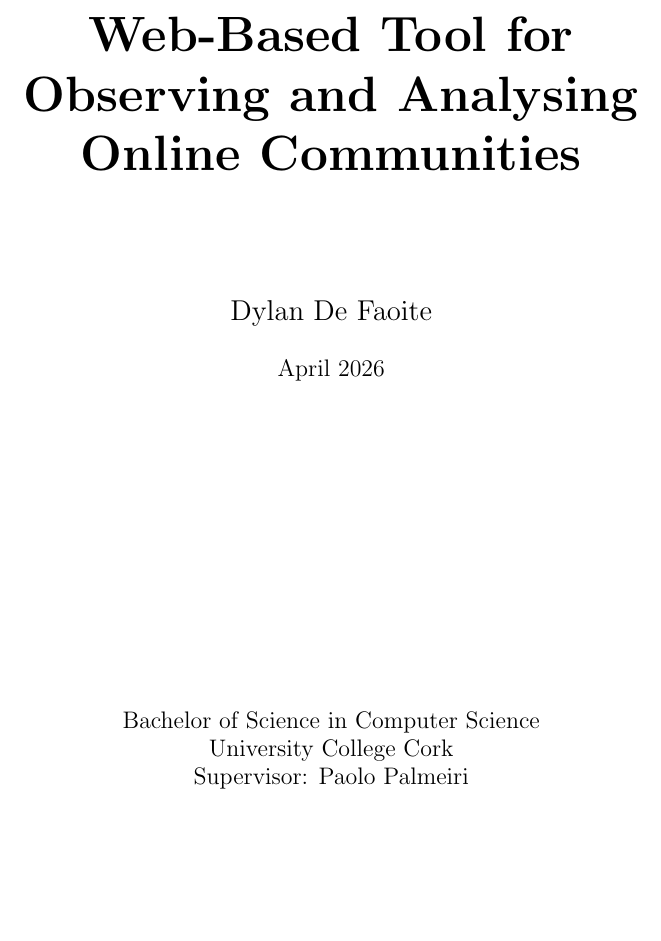
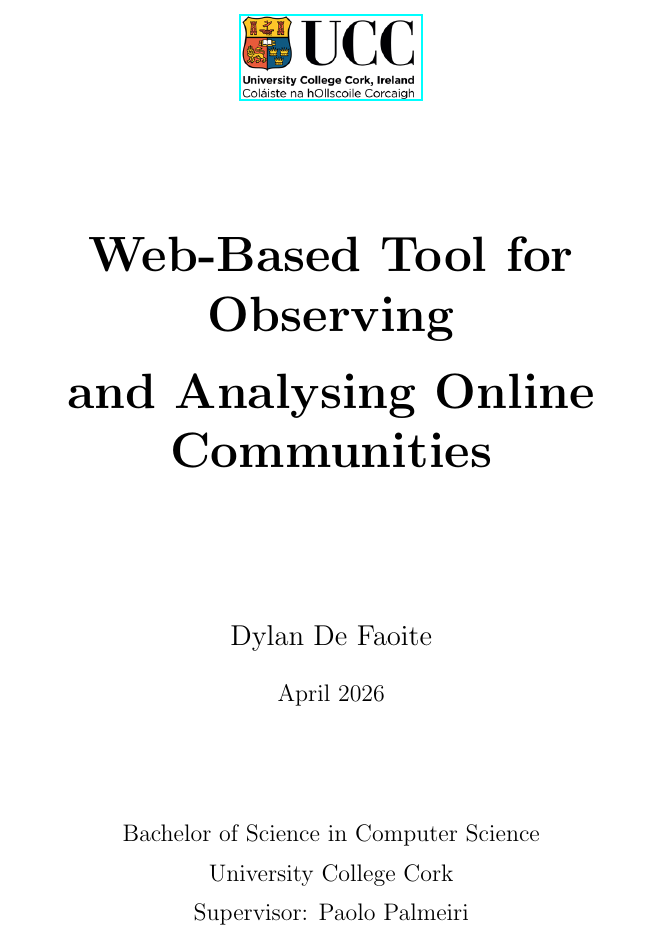
Before and after one commit to ThisBirchWood/crosspost, a LaTeX document (report/main.tex): part of page 1 of 34, cut so that both start at the same text, the shorter picture padded with empty space. Compiled offline with pdfLaTeX.

Commit message:
docs(report): add ucc crest to title page

```diff
--- a/report/main.tex
+++ b/report/main.tex
@@ -8,23 +8,35 @@
 
 \begin{titlepage}
     \centering
-    \vspace*{3cm}
 
-    {\Huge \textbf{Web-Based Tool for Observing and Analysing Online Communities} \par}
+    % UCC Crest (clickable link)
+    \vspace*{1.5cm}
+    \href{https://www.ucc.ie/en/}{%
+        \includegraphics[width=0.25\textwidth]{img/ucc_crest.png}
+    }
 
     \vspace{2cm}
 
+    % Title
+    {\Huge\bfseries Web-Based Tool for Observing\\[0.3cm]
+    and Analysing Online Communities \par}
+
+    \vspace{2.5cm}
+
+    % Author
     {\Large Dylan De Faoite \par}
 
     \vspace{0.5cm}
 
+    % Date
     {\large April 2026 \par}
 
     \vfill
 
+    % Degree + Institution
     {\large
-    Bachelor of Science in Computer Science \\
-    University College Cork \\
+    Bachelor of Science in Computer Science \\[0.2cm]
+    University College Cork \\[0.2cm]
     Supervisor: Paolo Palmeiri
     \par}
 
```
Also changed, not shown: report/img/ucc_crest.png (added), report/main.tex (2 more changed lines).
